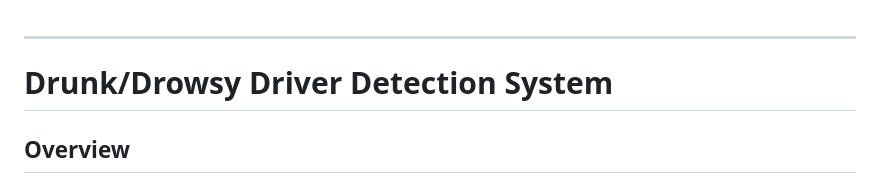
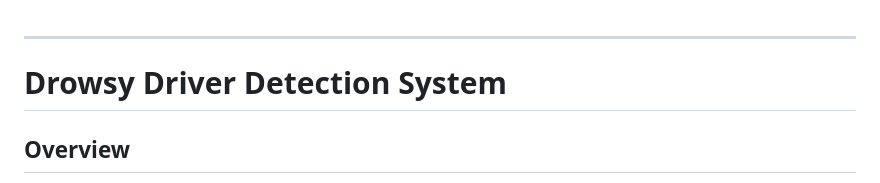
Before and after one commit to varshathennarasu/DrowsyDriverDetection, a Markdown page: README.md, the part around the change. Rendered like a GitHub page.

```diff
--- a/README.md
+++ b/README.md
@@ -1,6 +1,6 @@
 ---
 
-# Drunk/Drowsy Driver Detection System
+# Drowsy Driver Detection System
 
 ## Overview
 As a project manager at AI Student Collective, I'm leading a 5-person team to create this project that aims to enhance road safety by detecting signs of drowsiness or intoxication in drivers using facial landmarks and machine learning. The system leverages real-time video feed analysis alongside a machine learning model trained on a Kaggle dataset to identify fatigue or impaired behavior, alerting drivers to prevent accidents.
```
